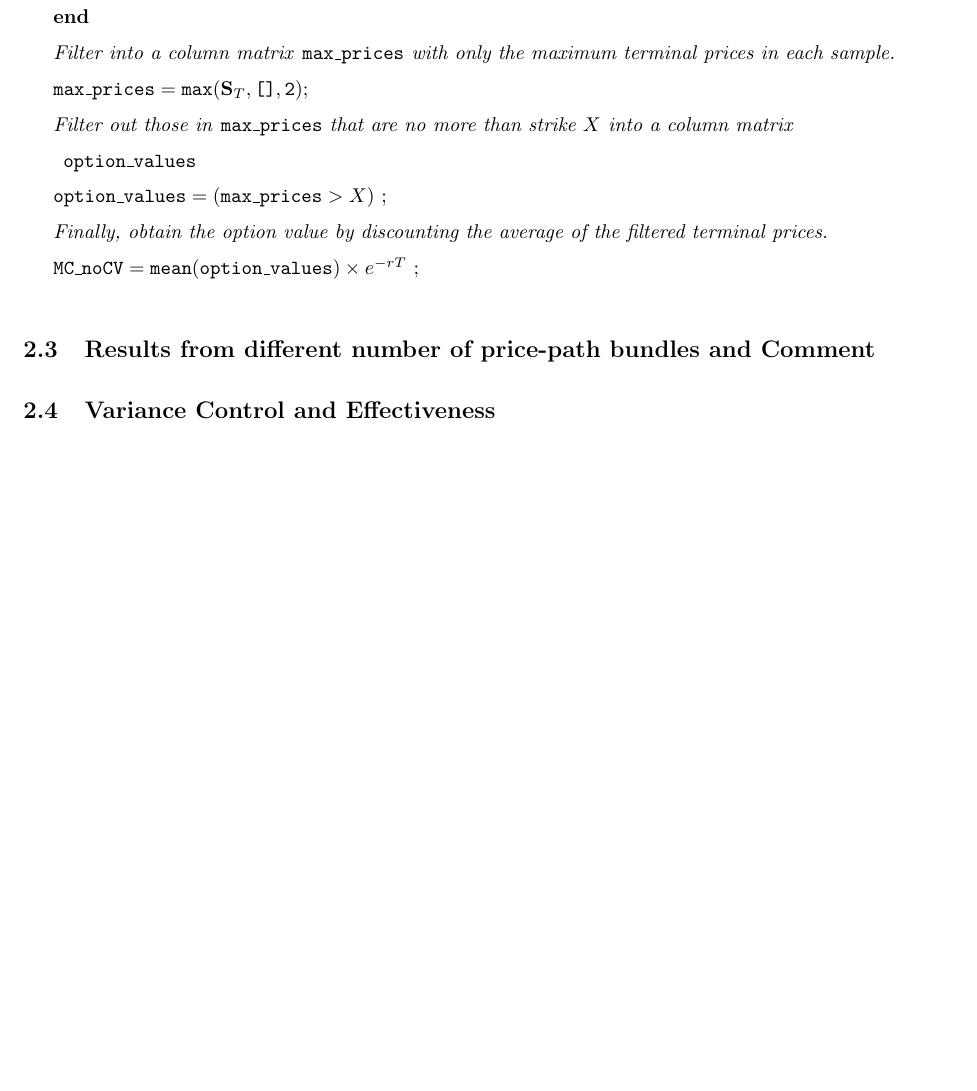
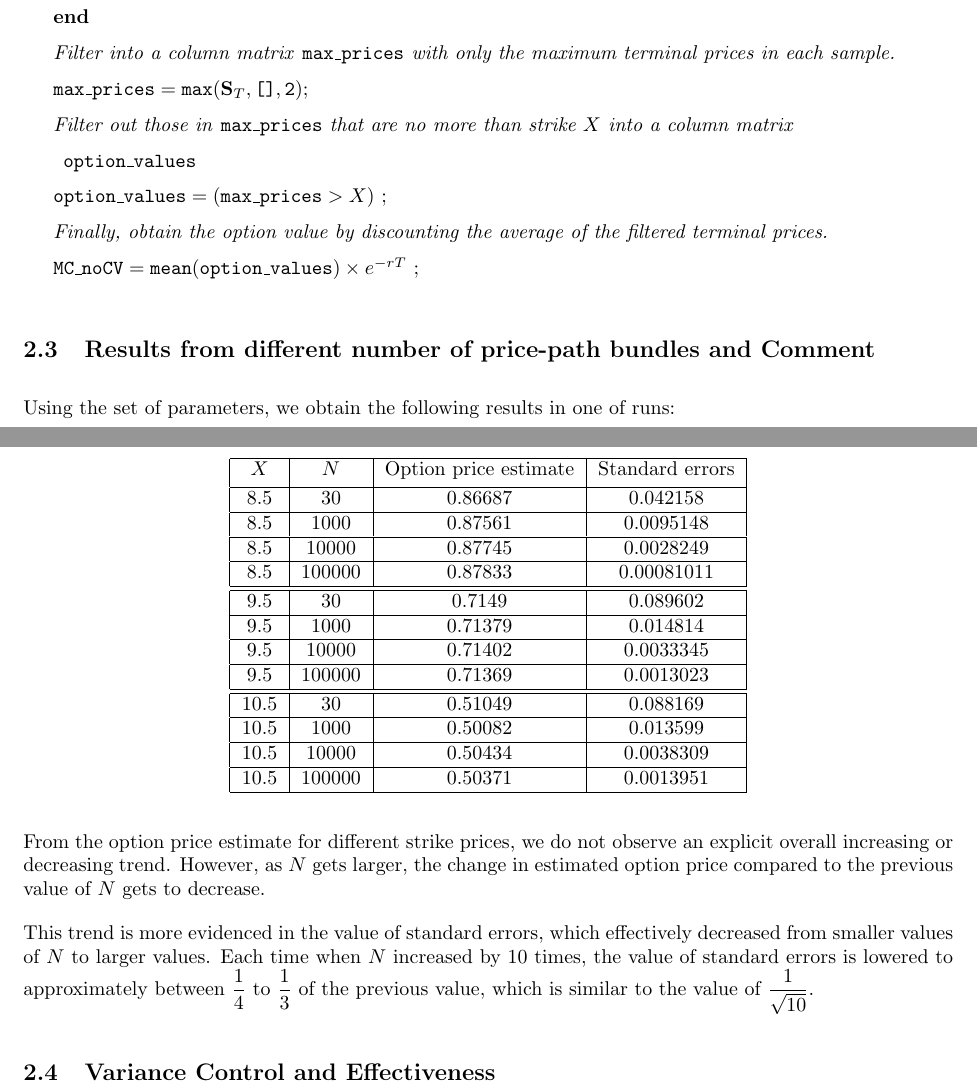
Before and after one commit to QF4102G01/Assignment-3, a LaTeX problem sheet (Report/assignment report.tex): part of page 8 of 8 before the commit and two parts of pages 8 and 9 of 9 after it, the two joined at a grey line, cut so that both start at the same text, the shorter picture padded with empty space. Compiled offline with pdfLaTeX.

Commit message:
tabulation of results and variances

```diff
--- a/Report/assignment report.tex
+++ b/Report/assignment report.tex
@@ -310,6 +310,36 @@ Next up, we implemented the Monte Carlo simulation algorithm for estimating the
 
 \subsection{Results from different number of price-path bundles and Comment}
 
+Using the set of parameters, we obtain the following results in one of runs:
+
+\begin{center}
+	\begin{tabular}{| c | c | c | c |}
+		\hline $X$ & $N$ & Option price estimate & Standard errors\\
+		[0.5ex]
+		\hline 8.5 & 30 & 0.86687 & 0.042158\\
+		\hline 8.5 & 1000 & 0.87561 & 0.0095148\\
+		\hline 8.5 & 10000 & 0.87745 & 0.0028249\\
+		\hline 8.5 & 100000 & 0.87833 & 0.00081011\\
+		\hline
+		\hline 9.5 & 30 & 0.7149 & 0.089602\\
+		\hline 9.5 & 1000 & 0.71379 & 0.014814\\
+		\hline 9.5 & 10000 & 0.71402 & 0.0033345\\
+		\hline 9.5 & 100000 & 0.71369 & 0.0013023\\
+		\hline
+		\hline 10.5 & 30 & 0.51049 & 0.088169\\
+		\hline 10.5 & 1000 & 0.50082 & 0.013599\\
+		\hline 10.5 & 10000 & 0.50434 & 0.0038309\\
+		\hline 10.5 & 100000 & 0.50371 & 0.0013951\\
+		\hline
+	\end{tabular}
+\end{center}
+
+From the option price estimate for different strike prices, we do not observe an explicit overall increasing or decreasing trend. However, as $N$ gets larger, the change in estimated option price compared to the previous value of $N$ gets to decrease.
+
+This trend is more evidenced in the value of standard errors, which effectively decreased from smaller values of $N$ to larger values. Each time when $N$ increased by $10$ times, the value of standard errors is lowered to approximately between $\dfrac{1}{4}$ to $\dfrac{1}{3}$ of the previous value, which is similar to the value of $\dfrac{1}{\sqrt{10}}$.
+
+
 \subsection{Variance Control and Effectiveness}
 
+
 \end{document}
```
